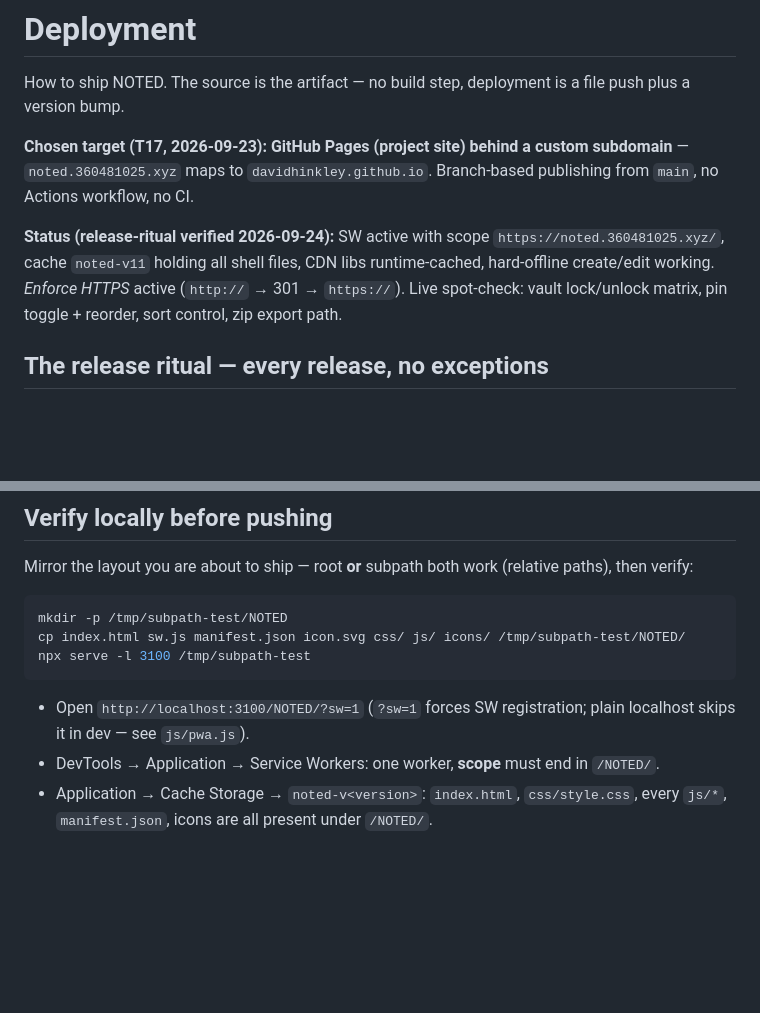
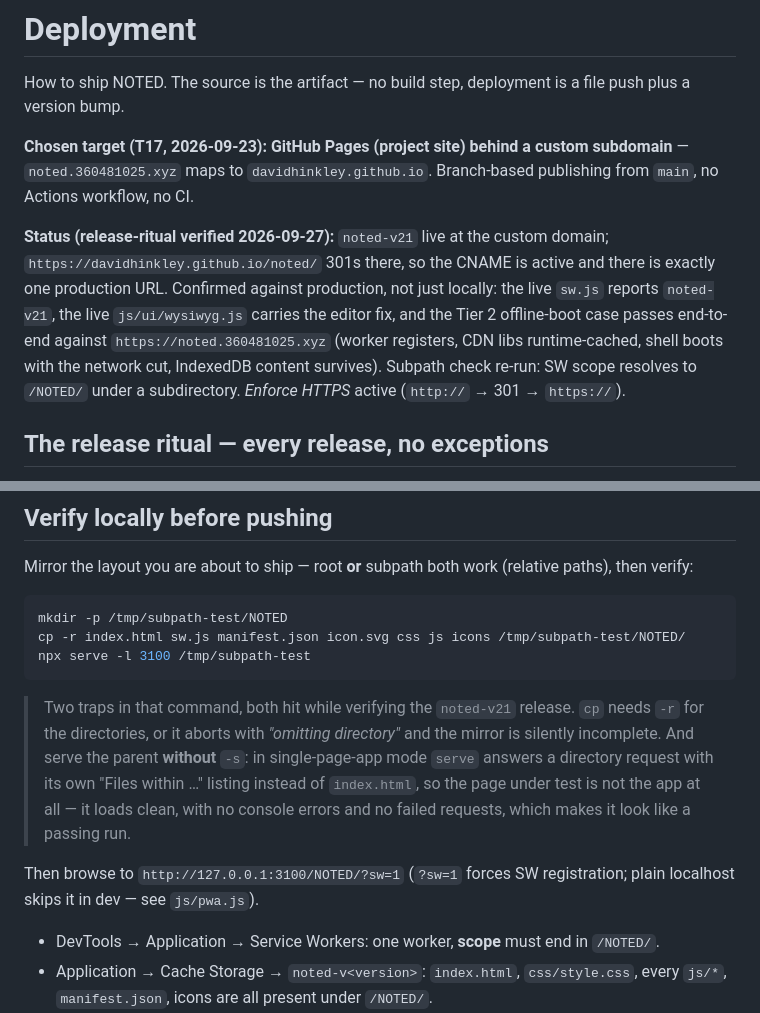
Before and after one commit to davidhinkley/noted, a Markdown page: docs/deployment.md, 2 parts joined by grey strips. Drawn GitHub-style; blank space fills up the shorter version.

Commit message:
docs: fix the subpath verification command; refresh release status to noted-v21
The "Verify locally before pushing" command could not work as written.
`cp` without -r aborts on css/ js/ icons/ with "omitting directory", so
the mirror came out incomplete -- and the ritual's first step is a
sanity check, so an incomplete mirror is the worst possible failure mode.

The serve invocation had a second trap: run with -s, serve answers a
directory request with its own "Files within ..." listing rather than
index.html. The page under test is then not the app, and it loads clean
with no console errors and no failed requests -- indistinguishable from
a pass unless you check that x-data is actually there. Both traps hit
while verifying noted-v21; both are now called out inline.

Status refreshed to the real verified state: noted-v21 live, CNAME active
with the project path 301ing to the custom domain, and the offline-boot
case confirmed against production rather than only locally.

````diff
--- a/docs/deployment.md
+++ b/docs/deployment.md
@@ -4,7 +4,7 @@ How to ship NOTED. The source is the artifact — no build step, deployment is a
 
 **Chosen target (T17, 2026-09-23): GitHub Pages (project site) behind a custom subdomain** — `noted.360481025.xyz` maps to `davidhinkley.github.io`. Branch-based publishing from `main`, no Actions workflow, no CI.
 
-**Status (release-ritual verified 2026-09-24):** SW active with scope `https://noted.360481025.xyz/`, cache `noted-v11` holding all shell files, CDN libs runtime-cached, hard-offline create/edit working. *Enforce HTTPS* active (`http://` → 301 → `https://`). Live spot-check: vault lock/unlock matrix, pin toggle + reorder, sort control, zip export path.
+**Status (release-ritual verified 2026-09-27):** `noted-v21` live at the custom domain; `https://davidhinkley.github.io/noted/` 301s there, so the CNAME is active and there is exactly one production URL. Confirmed against production, not just locally: the live `sw.js` reports `noted-v21`, the live `js/ui/wysiwyg.js` carries the editor fix, and the Tier 2 offline-boot case passes end-to-end against `https://noted.360481025.xyz` (worker registers, CDN libs runtime-cached, shell boots with the network cut, IndexedDB content survives). Subpath check re-run: SW scope resolves to `/NOTED/` under a subdirectory. *Enforce HTTPS* active (`http://` → 301 → `https://`).
 
 ## The release ritual — every release, no exceptions
 
@@ -18,11 +18,13 @@ Mirror the layout you are about to ship — root **or** subpath both work (relat
 
 ```sh
 mkdir -p /tmp/subpath-test/NOTED
-cp index.html sw.js manifest.json icon.svg css/ js/ icons/ /tmp/subpath-test/NOTED/
+cp -r index.html sw.js manifest.json icon.svg css js icons /tmp/subpath-test/NOTED/
 npx serve -l 3100 /tmp/subpath-test
 ```
 
-- Open `http://localhost:3100/NOTED/?sw=1` (`?sw=1` forces SW registration; plain localhost skips it in dev — see `js/pwa.js`).
+> Two traps in that command, both hit while verifying the `noted-v21` release. `cp` needs `-r` for the directories, or it aborts with *"omitting directory"* and the mirror is silently incomplete. And serve the parent **without** `-s`: in single-page-app mode `serve` answers a directory request with its own "Files within …" listing instead of `index.html`, so the page under test is not the app at all — it loads clean, with no console errors and no failed requests, which makes it look like a passing run.
+
+Then browse to `http://127.0.0.1:3100/NOTED/?sw=1` (`?sw=1` forces SW registration; plain localhost skips it in dev — see `js/pwa.js`).
 - DevTools → Application → Service Workers: one worker, **scope** must end in `/NOTED/`.
 - Application → Cache Storage → `noted-v<version>`: `index.html`, `css/style.css`, every `js/*`, `manifest.json`, icons are all present under `/NOTED/`.
 - Kill the server. Reload. The shell must render from cache; create, edit, search, tag must all work (IndexedDB is origin-local, unaffected by the network).
````
